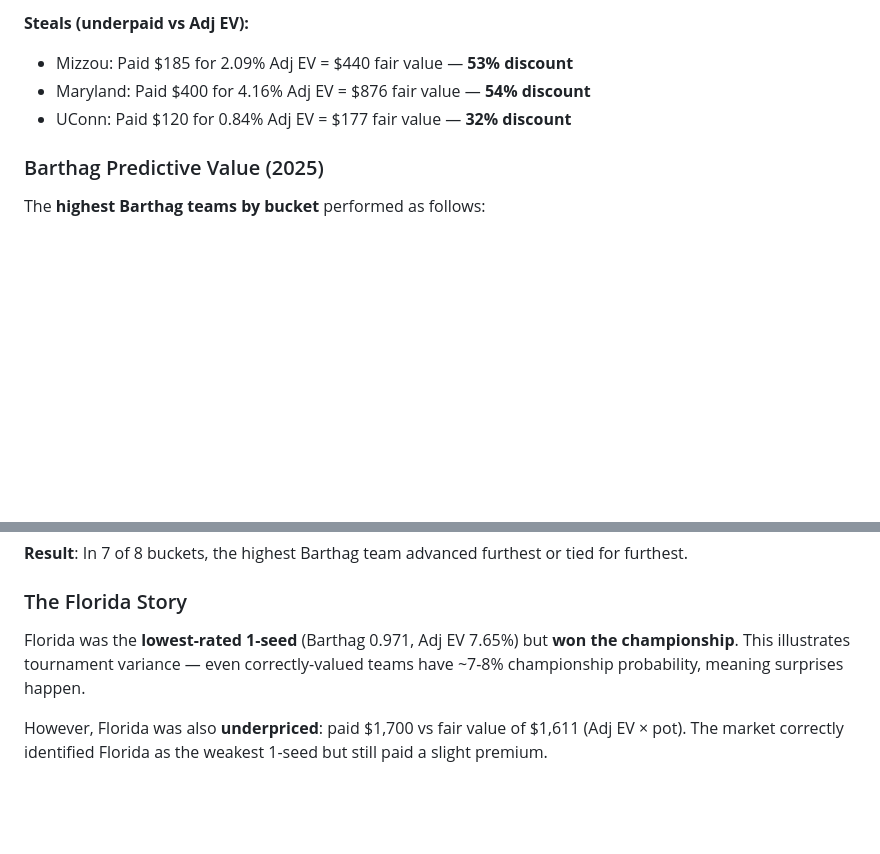
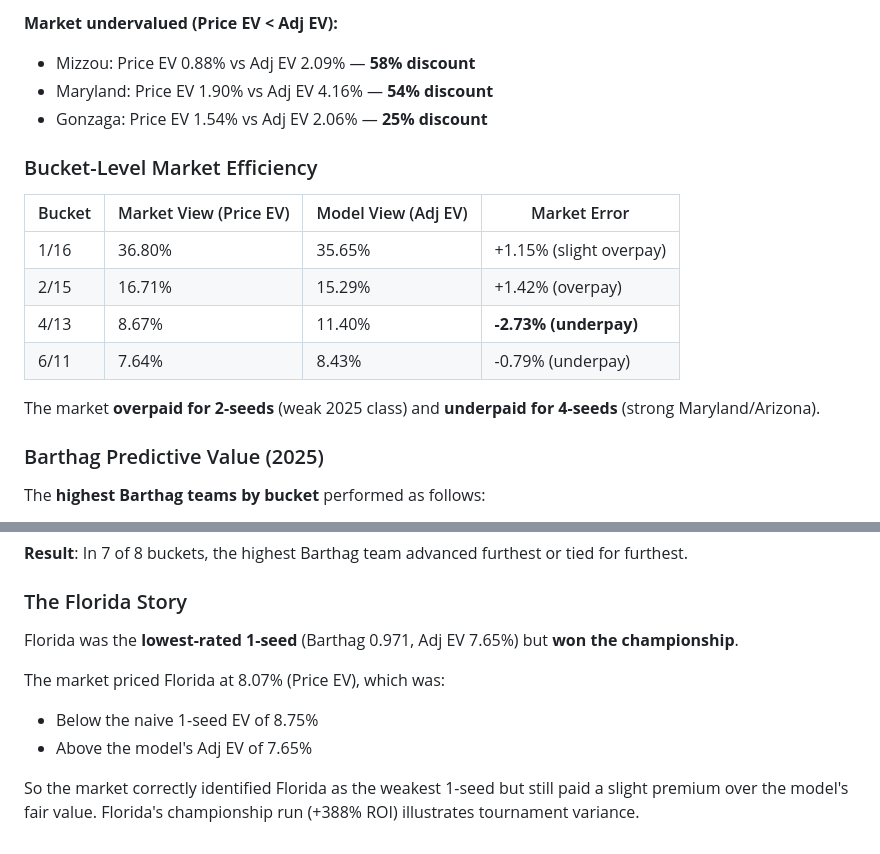
Before and after one commit to cawthm/ncaa_tourney, a Markdown page: docs/2025-auction-results.md, 2 parts joined by grey strips. Drawn GitHub-style; blank space fills up the shorter version.

```diff
--- a/docs/2025-auction-results.md
+++ b/docs/2025-auction-results.md
@@ -127,8 +127,19 @@
 
-**Steals (underpaid vs Adj EV):**
-- Mizzou: Paid $185 for 2.09% Adj EV = $440 fair value — **53% discount**
-- Maryland: Paid $400 for 4.16% Adj EV = $876 fair value — **54% discount**
-- UConn: Paid $120 for 0.84% Adj EV = $177 fair value — **32% discount**
+**Market undervalued (Price EV < Adj EV):**
+- Mizzou: Price EV 0.88% vs Adj EV 2.09% — **58% discount**
+- Maryland: Price EV 1.90% vs Adj EV 4.16% — **54% discount**
+- Gonzaga: Price EV 1.54% vs Adj EV 2.06% — **25% discount**
+
+### Bucket-Level Market Efficiency
+
+| Bucket | Market View (Price EV) | Model View (Adj EV) | Market Error |
+|--------|------------------------|---------------------|--------------|
+| 1/16 | 36.80% | 35.65% | +1.15% (slight overpay) |
+| 2/15 | 16.71% | 15.29% | +1.42% (overpay) |
+| 4/13 | 8.67% | 11.40% | **-2.73% (underpay)** |
+| 6/11 | 7.64% | 8.43% | -0.79% (underpay) |
+
+The market **overpaid for 2-seeds** (weak 2025 class) and **underpaid for 4-seeds** (strong Maryland/Arizona).
 
 ### Barthag Predictive Value (2025)
 
@@ -146,6 +157,10 @@ The **highest Barthag teams by bucket** performed as follows:
 
 ### The Florida Story
 
-Florida was the **lowest-rated 1-seed** (Barthag 0.971, Adj EV 7.65%) but **won the championship**. This illustrates tournament variance — even correctly-valued teams have ~7-8% championship probability, meaning surprises happen.
+Florida was the **lowest-rated 1-seed** (Barthag 0.971, Adj EV 7.65%) but **won the championship**.
 
-However, Florida was also **underpriced**: paid $1,700 vs fair value of $1,611 (Adj EV × pot). The market correctly identified Florida as the weakest 1-seed but still paid a slight premium.
+The market priced Florida at 8.07% (Price EV), which was:
+- Below the naive 1-seed EV of 8.75%
+- Above the model's Adj EV of 7.65%
+
+So the market correctly identified Florida as the weakest 1-seed but still paid a slight premium over the model's fair value. Florida's championship run (+388% ROI) illustrates tournament variance.
```
Also changed, not shown: other parts of docs/2025-auction-results.md (+72 -72 lines).
